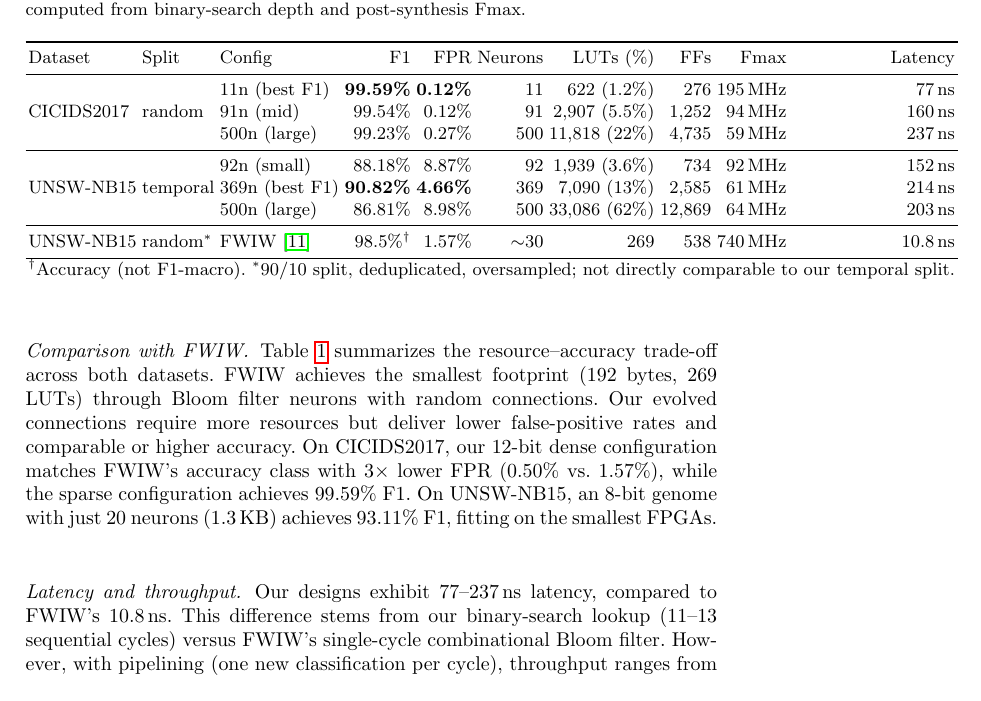
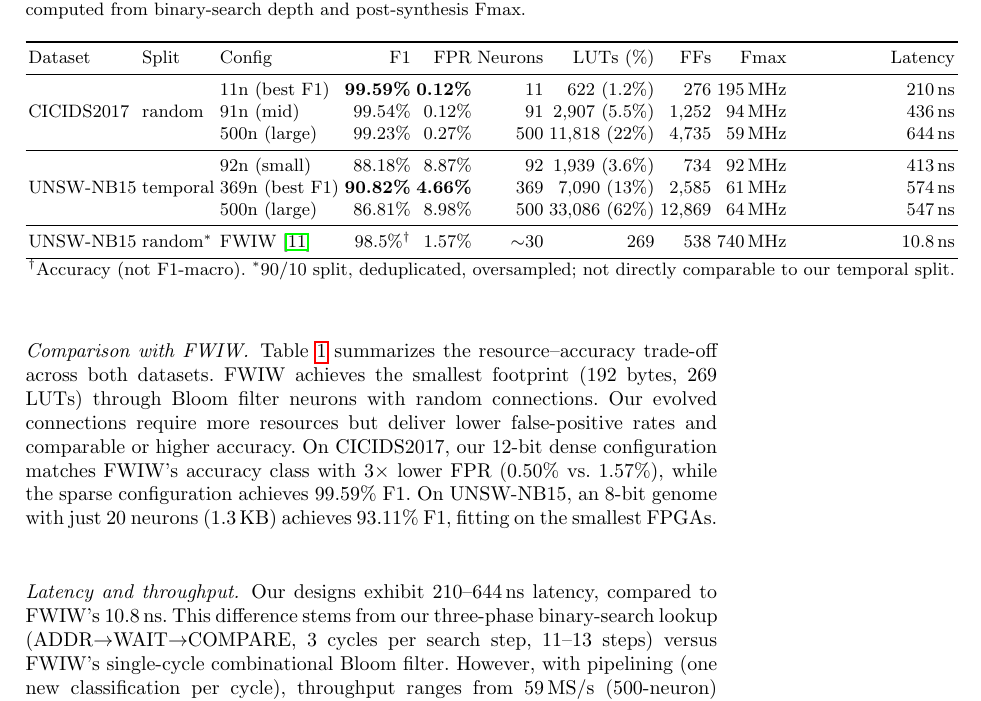
Before and after one commit to lacg/wnn, a LaTeX thesis (paper/main.tex): part of page 11 of 13, cut so that both start at the same text. Compiled offline with pdfLaTeX.

Commit message:
Correct FPGA latency numbers after FSM fix (3 cycles/step)
Binary search now takes 3 cycles per step (ADDR→WAIT→CMP) instead of
the incorrect 1-cycle estimate. Updated latencies:
  11n:  210 ns (was 77 ns)
  91n:  436 ns (was 160 ns)
  500n: 644 ns (was 237 ns)
Still sub-microsecond, still exceeds 100 Gbps line-rate requirements.

Co-Authored-By: Claude Opus 4.6 (1M context) <noreply@anthropic.com>

```diff
--- a/paper/main.tex
+++ b/paper/main.tex
@@ -694,14 +694,14 @@ Latency computed from binary-search depth and post-synthesis Fmax.}
 Dataset & Split & Config & F1 & FPR & Neurons & LUTs (\%) & FFs & Fmax & Latency \\
 \midrule
 \multirow{3}{*}{CICIDS2017} & \multirow{3}{*}{random}
- & 11n (best F1)  & \textbf{99.59\%} & \textbf{0.12\%} & 11  & 622 (1.2\%)    & 276    & 195\,MHz & 77\,ns \\
- & & 91n (mid)      & 99.54\%          & 0.12\%          & 91  & 2{,}907 (5.5\%) & 1{,}252 & 94\,MHz  & 160\,ns \\
- & & 500n (large)   & 99.23\%          & 0.27\%          & 500 & 11{,}818 (22\%) & 4{,}735 & 59\,MHz  & 237\,ns \\
+ & 11n (best F1)  & \textbf{99.59\%} & \textbf{0.12\%} & 11  & 622 (1.2\%)    & 276    & 195\,MHz & 210\,ns \\
+ & & 91n (mid)      & 99.54\%          & 0.12\%          & 91  & 2{,}907 (5.5\%) & 1{,}252 & 94\,MHz  & 436\,ns \\
+ & & 500n (large)   & 99.23\%          & 0.27\%          & 500 & 11{,}818 (22\%) & 4{,}735 & 59\,MHz  & 644\,ns \\
 \midrule
 \multirow{3}{*}{UNSW-NB15} & \multirow{3}{*}{temporal}
- & 92n (small)    & 88.18\%          & 8.87\%          & 92  & 1{,}939 (3.6\%) & 734    & 92\,MHz  & 152\,ns \\
- & & 369n (best F1) & \textbf{90.82\%} & \textbf{4.66\%} & 369 & 7{,}090 (13\%)  & 2{,}585 & 61\,MHz  & 214\,ns \\
- & & 500n (large)   & 86.81\%          & 8.98\%          & 500 & 33{,}086 (62\%) & 12{,}869& 64\,MHz  & 203\,ns \\
+ & 92n (small)    & 88.18\%          & 8.87\%          & 92  & 1{,}939 (3.6\%) & 734    & 92\,MHz  & 413\,ns \\
+ & & 369n (best F1) & \textbf{90.82\%} & \textbf{4.66\%} & 369 & 7{,}090 (13\%)  & 2{,}585 & 61\,MHz  & 574\,ns \\
+ & & 500n (large)   & 86.81\%          & 8.98\%          & 500 & 33{,}086 (62\%) & 12{,}869& 64\,MHz  & 547\,ns \\
 \midrule
 UNSW-NB15 & random$^*$ & FWIW~\cite{susskind2023fwiw} & 98.5\%$^\dagger$ & 1.57\% & ${\sim}$30 & 269 & 538 & 740\,MHz & 10.8\,ns \\
 \bottomrule
@@ -710,8 +710,9 @@ UNSW-NB15 & random$^*$ & FWIW~\cite{susskind2023fwiw} & 98.5\%$^\dagger$ & 1.57\
 \end{table}
 
 \paragraph{Latency and throughput.}
-Our designs exhibit 77--237\,ns latency, compared to FWIW's 10.8\,ns.
-This difference stems from our binary-search lookup (11--13 sequential cycles)
+Our designs exhibit 210--644\,ns latency, compared to FWIW's 10.8\,ns.
+This difference stems from our three-phase binary-search lookup
+(ADDR$\to$WAIT$\to$COMPARE, 3 cycles per search step, 11--13 steps)
 versus FWIW's single-cycle combinational Bloom filter.  However, with
 pipelining (one new classification per cycle), throughput ranges from
 59\,MS/s (500-neuron) to 195\,MS/s (11-neuron).  For network IDS, the
```
